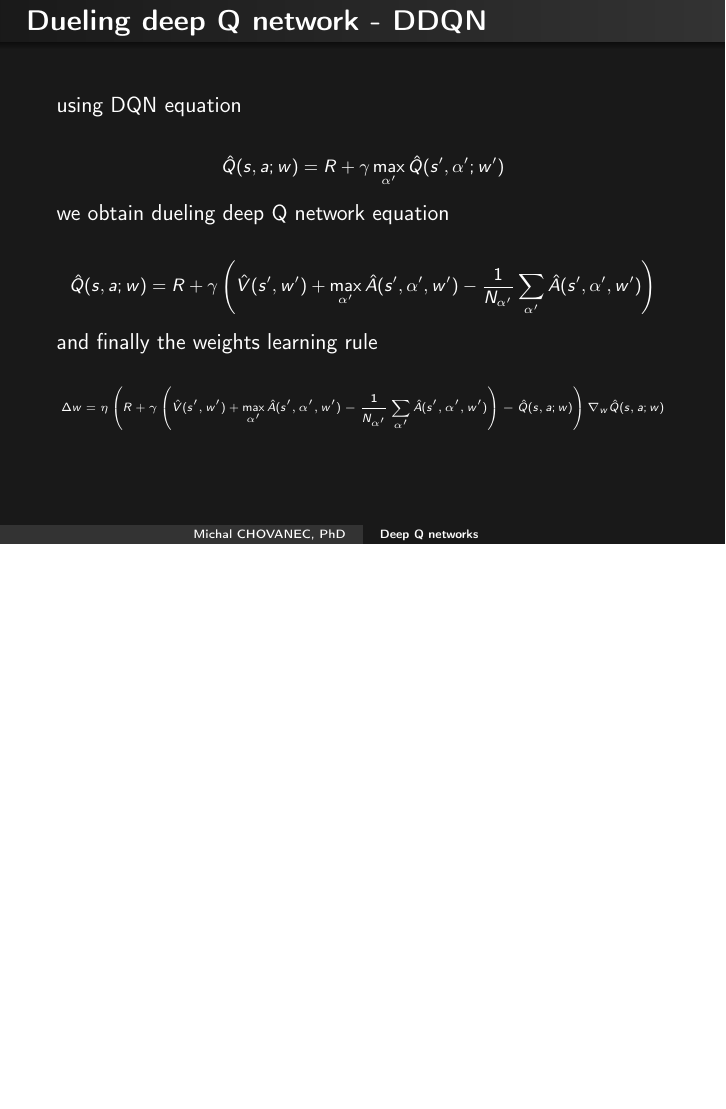
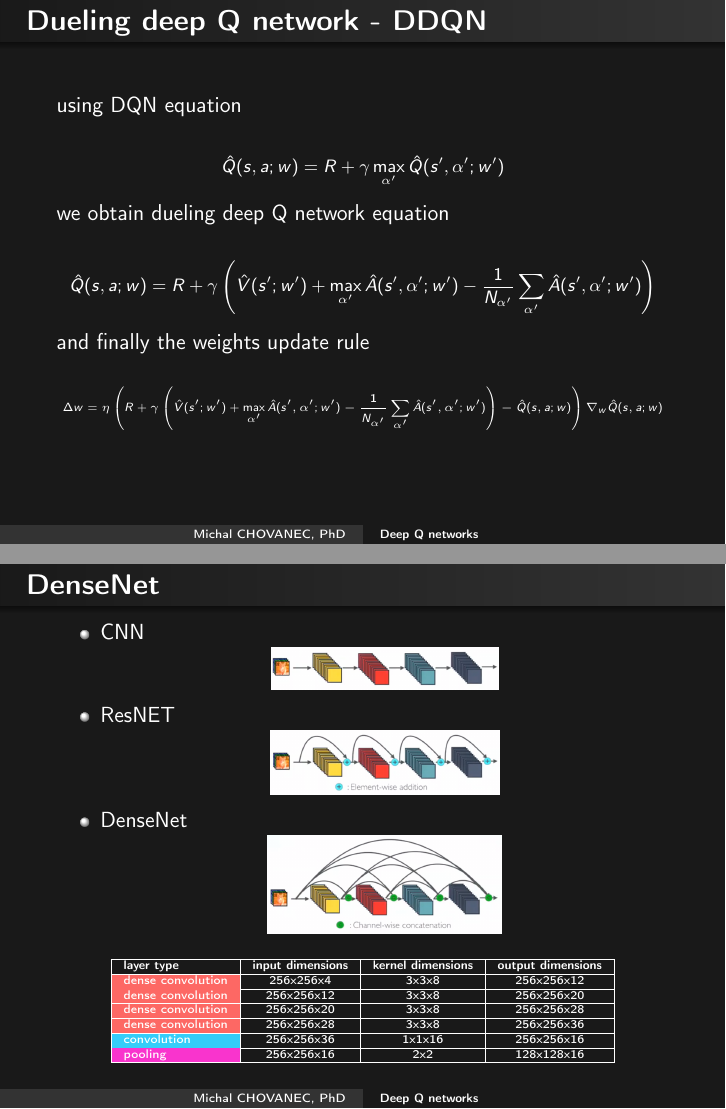
Before and after one commit to michalnand/machine_learning_results_new, LaTeX slides (presentations/deep_q_networks/presentation.tex): page 9 of 17 before the commit and pages 9 and 10 of 18 after it, the two joined at a grey line, the shorter picture padded with empty space. Compiled offline with pdfLaTeX.

Commit message:
presentation

```diff
--- a/presentations/deep_q_networks/presentation.tex
+++ b/presentations/deep_q_networks/presentation.tex
@@ -293,18 +294,60 @@ we obtain dueling deep Q network equation
 
 {\footnotesize
 \begin{align*}
-  \hat{Q}(s, a; w)&= R + \gamma \left( \hat{V}(s', w') + \max \limits_{\alpha'} \hat{A}(s', \alpha', w') - \frac{1}{N_{\alpha'}} \sum_{\alpha'} \hat{A}(s', \alpha', w') \right)
+  \hat{Q}(s, a; w)&= R + \gamma \left( \hat{V}(s'; w') + \max \limits_{\alpha'} \hat{A}(s', \alpha'; w') - \frac{1}{N_{\alpha'}} \sum_{\alpha'} \hat{A}(s', \alpha'; w') \right)
 \end{align*}
 }
 
-and finally the weights learning rule
+and finally the weights update rule
 
 {\tiny
 
 \begin{align*}
-  \Delta w = \eta \left( R + \gamma \left( \hat{V}(s', w') + \max \limits_{\alpha'} \hat{A}(s', \alpha', w') - \frac{1}{N_{\alpha'}} \sum_{\alpha'} \hat{A}(s', \alpha', w') \right) - \hat{Q}(s, a; w)\right) \nabla_w \hat{Q}(s, a; w)
+  \Delta w = \eta \left( R + \gamma \left( \hat{V}(s'; w') + \max \limits_{\alpha'} \hat{A}(s', \alpha'; w') - \frac{1}{N_{\alpha'}} \sum_{\alpha'} \hat{A}(s', \alpha'; w') \right) - \hat{Q}(s, a; w)\right) \nabla_w \hat{Q}(s, a; w)
 \end{align*}
 }
+\end{frame}
+
+\begin{frame}{\bf DenseNet}
+
+\begin{itemize}
+
+    \item CNN
+    \begin{figure}
+      \includegraphics[scale=0.15]{../../diagrams/dnn_conv.png}
+    \end{figure}
+
+    \item ResNET
+    \begin{figure}
+      \includegraphics[scale=0.15]{../../diagrams/dnn_resnet.png}
+    \end{figure}
+
+    \item DenseNet
+    \begin{figure}
+      \includegraphics[scale=0.15]{../../diagrams/dnn_densenet.png}
+    \end{figure}
+
+\end{itemize}
+
+
+\tiny
+{
+  \begin{table}[]
+  \centering
+  \begin{tabular}{|l|c|c|c|}
+  \hline
+  \textbf{layer type}                       & \textbf{input dimensions} & \textbf{kernel dimensions} & \textbf{output dimensions} \\ \hline
+  \cellcolor[HTML]{FD6864}dense convolution & 256x256x4                   & 3x3x8   & 256x256x12              \\ \hline
+  \cellcolor[HTML]{FD6864}dense convolution & 256x256x12                  & 3x3x8   & 256x256x20              \\ \hline
+  \cellcolor[HTML]{FD6864}dense convolution & 256x256x20                  & 3x3x8   & 256x256x28              \\ \hline
+  \cellcolor[HTML]{FD6864}dense convolution & 256x256x28                  & 3x3x8   & 256x256x36              \\ \hline
+  \cellcolor[HTML]{34CDF9}convolution       & 256x256x36                  & 1x1x16  & 256x256x16              \\ \hline
+  \cellcolor[HTML]{F934CD}pooling           & 256x256x16                  & 2x2     & 128x128x16              \\ \hline
+  \end{tabular}
+  \end{table}
+}
+
+
 \end{frame}
 
 \begin{frame}{\bf Experiments}
```
Also changed, not shown: presentations/deep_learning/presentation.tex (+17 -9 lines), presentations/deep_q_networks/presentation.tex (21 more changed lines), 6 other files.
